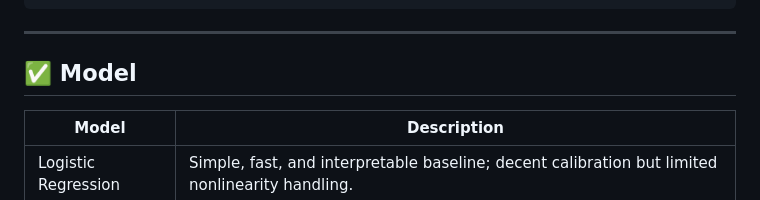
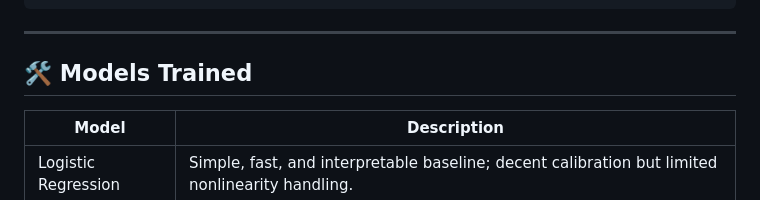
Before and after one commit to Srishti6125/Cardiovascular-Risk-Prediction, a Markdown page: README.md, the part around the change. GitHub-like rendering.

````diff
--- a/README.md
+++ b/README.md
@@ -50,7 +50,7 @@ The goal of this project is to predict whether an individual is at risk of devel
 ```
 ---
 
-## ✅ Model
+## 🛠️ Models Trained
 
 | Model               | Description |
 |---------------------|-------------------|
````
